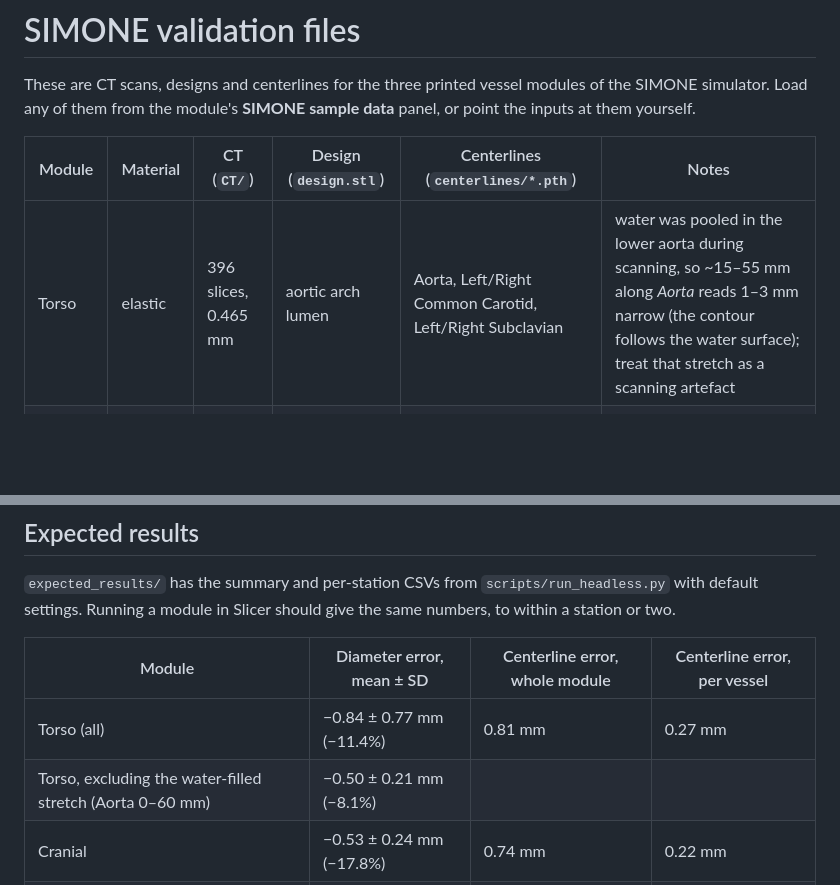
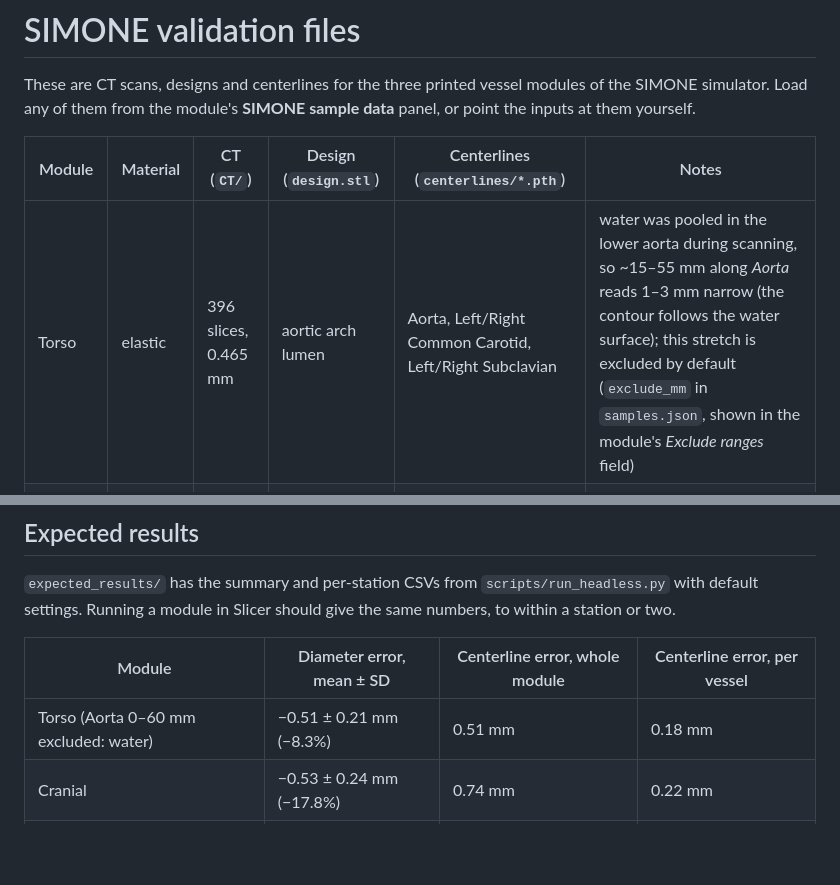
Before and after one commit to chrystalight/VesselPrintErrorChecker, a Markdown page: SIMONE_validation_files/README.md, 2 parts joined by grey strips. Rendered like a GitHub page; blank space fills up the shorter version.

```diff
--- a/SIMONE_validation_files/README.md
+++ b/SIMONE_validation_files/README.md
@@ -4,7 +4,7 @@ These are CT scans, designs and centerlines for the three printed vessel modules
 
 | Module | Material | CT (`CT/`) | Design (`design.stl`) | Centerlines (`centerlines/*.pth`) | Notes |
 |---|---|---|---|---|---|
-| Torso | elastic | 396 slices, 0.465 mm | aortic arch lumen | Aorta, Left/Right Common Carotid, Left/Right Subclavian | water was pooled in the lower aorta during scanning, so ~15–55 mm along *Aorta* reads 1–3 mm narrow (the contour follows the water surface); treat that stretch as a scanning artefact |
+| Torso | elastic | 396 slices, 0.465 mm | aortic arch lumen | Aorta, Left/Right Common Carotid, Left/Right Subclavian | water was pooled in the lower aorta during scanning, so ~15–55 mm along *Aorta* reads 1–3 mm narrow (the contour follows the water surface); this stretch is excluded by default (`exclude_mm` in `samples.json`, shown in the module's *Exclude ranges* field) |
 | Cranial | rigid | 508 slices, 0.362 mm | carotid lumen | ICA, ECA, OPTH | some sections held water during scanning (no lumen contrast) and are excluded; OPTH is ~1–1.5 mm, near the resolution limit |
 | Femoral | elastic | 396 slices, 0.465 mm | aorto-iliac lumen | DescendingAorta, LeftIliac, RightIliac | a tube sits in both iliacs, so use *Treat bright insert as lumen* (HU ≥ 600); the iliacs end up fully excluded because the tube covers about half the wall |
 
@@ -18,8 +18,7 @@ These are CT scans, designs and centerlines for the three printed vessel modules
 
 | Module | Diameter error, mean ± SD | Centerline error, whole module | Centerline error, per vessel |
 |---|---|---|---|
-| Torso (all) | −0.84 ± 0.77 mm (−11.4%) | 0.81 mm | 0.27 mm |
-| Torso, excluding the water-filled stretch (Aorta 0–60 mm) | −0.50 ± 0.21 mm (−8.1%) | | |
+| Torso (Aorta 0–60 mm excluded: water) | −0.51 ± 0.21 mm (−8.3%) | 0.51 mm | 0.18 mm |
 | Cranial | −0.53 ± 0.24 mm (−17.8%) | 0.74 mm | 0.22 mm |
 | Femoral (descending aorta) | −0.25 ± 0.19 mm (−3.0%) | 0.51 mm | 0.17 mm |
 
```
Also changed, not shown: README.md (+8 -1 lines), docs/screenshot.png, 6 other files.
